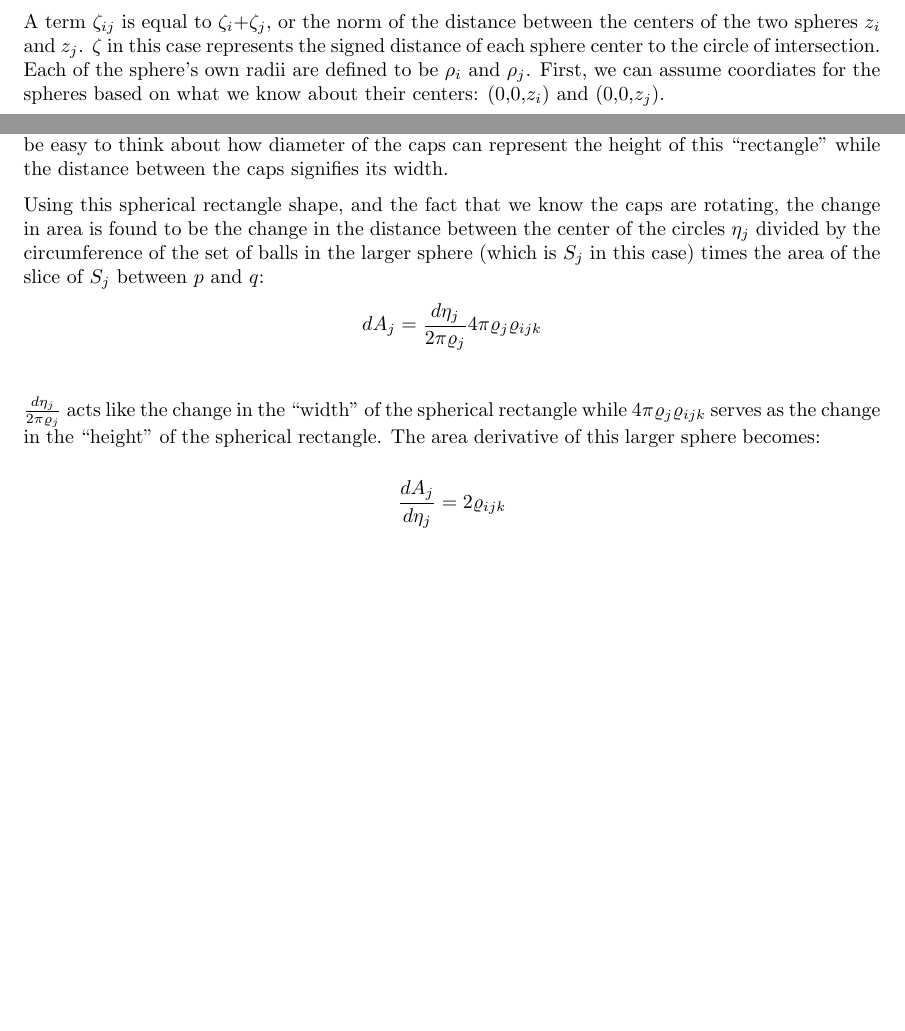
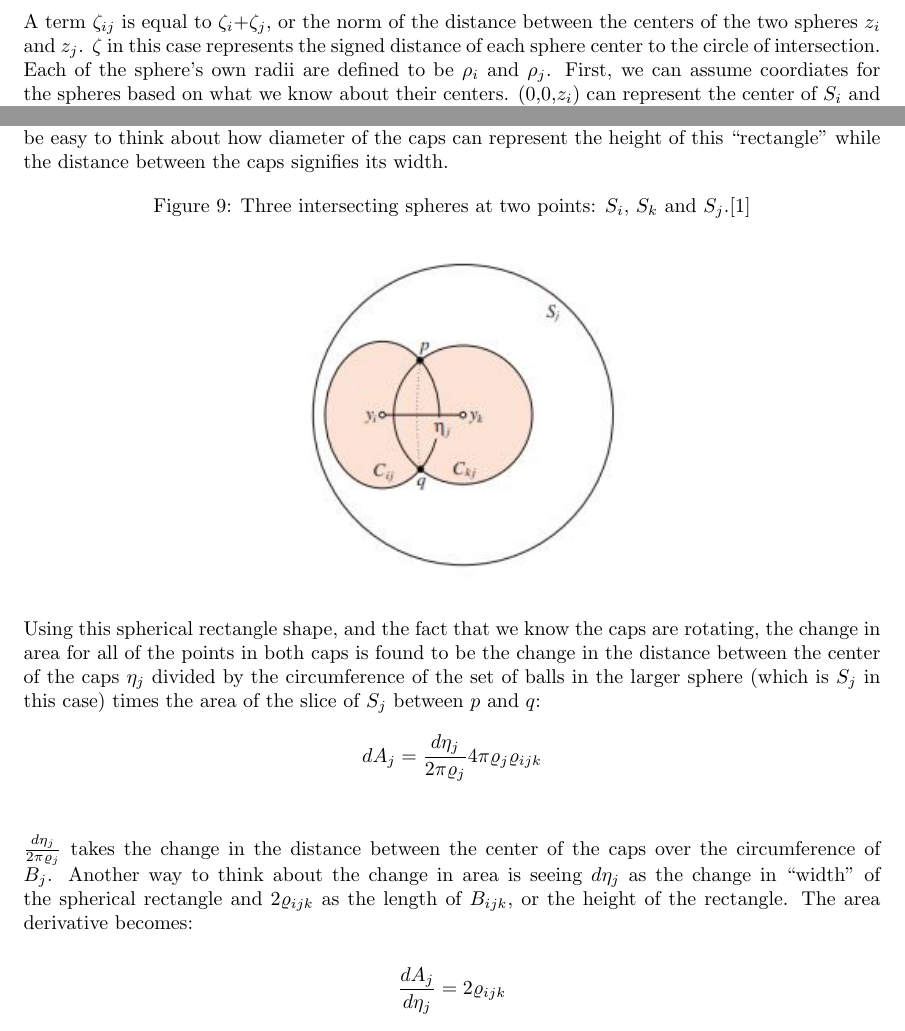
Before and after one commit to neilpg628/AMATH383, a LaTeX document (Paper.tex): two parts of pages 9 and 11 of 17 before the commit and two parts of pages 9 and 12 of 18 after it, joined at a grey line, cut so that both start at the same text, the shorter picture padded with empty space. Compiled offline with pdfLaTeX.

Commit message:
some changes

```diff
--- a/Paper.tex
+++ b/Paper.tex
@@ -230,8 +228,7 @@ In this case, the space-filling diagram $F$ consits of all the atoms in $S_i$ an
 \end{figure}
 
 
-A term $\zeta_{ij}$ is equal to  $\zeta_i$+$\zeta_j$, or the norm of the distance between the centers of the two spheres $z_i$ and $z_j$. $\zeta$ in this case represents the signed distance of each sphere center to the circle of intersection. Each of the sphere's own radii are defined to be $\rho_i$ and $\rho_j$. First, we can assume coordiates for the spheres based on what we know about their centers:
-(0,0,$z_i$) and (0,0,$z_j$).
+A term $\zeta_{ij}$ is equal to  $\zeta_i$+$\zeta_j$, or the norm of the distance between the centers of the two spheres $z_i$ and $z_j$. $\zeta$ in this case represents the signed distance of each sphere center to the circle of intersection. Each of the sphere's own radii are defined to be $\rho_i$ and $\rho_j$. First, we can assume coordiates for the spheres based on what we know about their centers. (0,0,$z_i$) can represent the center of $S_i$ and (0,0,$z_j$) the center of $S_j$.
 
 
 The general equation of a sphere ($x^2 + y^2 +z^2 = r^2$) can be used to construct equations for $S_i$ and $S_j$:
@@ -271,17 +268,17 @@ Now we can find the area of both spheres. For two spheres, it makes sense that $
 \end{align*}
 
 \subsection{Distance Preserving Motion}
-In distance preserving motion, one sphere rotates around the other. Imagine three spheres interesting at two points, $p$ and $q$ (Figure 9). This time, $F$ is going to include all the points contained in all three spheres. It is assumed that if the spheres intersect at two points then one sphere contains the other two. In this case, it is $S_j$ that engulfs $S_i$ and $S_k$. The caps, or tops of the spheres, are considered. From a previous section, we know that $B_{ijk}$ is considered the line segment of three intersecting spheres. In this case, $B_{ijk}$ is the line segment containing $p$ and $q$. The caps $C_{ij} = B_i \cup S_j$ and $C_{kj} = B_k \cup S_j$ protrude from the surface of $S_j$. The parameters obtained from this diagram allows us to find the area similar to how we found it for the direction preserving motion. This model says that as you move the two caps apart, keeping their centers in the same position, you will gain an area equal to that of a spherical rectangle. Essentially, the caps are rotating in place. It might be easy to think about how diameter of the caps can represent the height of this “rectangle” while the distance between the caps signifies its width.
+In distance preserving motion, one sphere rotates around the other. Imagine three spheres interesting at two points, $p$ and $q$ (Figure 9). This time, $F$ is going to include all the points contained in all three spheres. It is assumed that if the spheres intersect at two points then one sphere contains the other two. In this case, it is $S_j$ that engulfs $S_i$ and $S_k$. The caps, or tops of the spheres, are considered. From a previous section, we know that $B_{ijk}$ is considered the line segment of three intersecting spheres. In this case, $B_{ijk}$ is the line segment containing $p$ and $q$. The caps $C_{ij} = B_i \cap S_j$ and $C_{kj} = B_k \cap S_j$ protrude from the surface of $S_j$. The parameters obtained from this diagram allows us to find the area similar to how we found it for the direction preserving motion. This model says that as you move the two caps apart, keeping their centers in the same position, you will gain an area equal to that of a spherical rectangle. Essentially, the caps are rotating in place. It might be easy to think about how diameter of the caps can represent the height of this “rectangle” while the distance between the caps signifies its width.
 \begin{figure}[h!]
 \caption{Three intersecting spheres at two points: $S_i$, $S_k$ and $S_j$.\cite{Bryant}}
 \centerline{\includegraphics[width=3in]{Figure7}}
 \end{figure}
 
-Using this spherical rectangle shape, and the fact that we know the caps are rotating, the change in area is found to be the change in the distance between the center of the circles $\eta_j$ divided by the circumference of the set of balls in the larger sphere (which is $S_j$ in this case) times the area of the slice of $S_j$ between $p$ and $q$:
+Using this spherical rectangle shape, and the fact that we know the caps are rotating, the change in area for all of the points in both caps is found to be the change in the distance between the center of the caps $\eta_j$ divided by the circumference of the set of balls in the larger sphere (which is $S_j$ in this case) times the area of the slice of $S_j$ between $p$ and $q$:
 \begin{align*}
 dA_j = \frac{d\eta_j}{2\pi\varrho_j}4\pi\varrho_j\varrho_{ijk}\\
 \end{align*}
-$\frac{d\eta_j}{2\pi\varrho_j}$ acts like the change in the “width” of the spherical rectangle while $4\pi\varrho_j\varrho_{ijk}$ serves as the change in the “height” of the spherical rectangle. The area derivative of this larger sphere becomes:
+$\frac{d\eta_j}{2\pi\varrho_j}$ takes the change in the distance between the center of the caps over the circumference of $B_j$. Another way to think about the change in area is seeing $d\eta_j$ as the change in “width” of the spherical rectangle and $2\varrho_{ijk}$ as the length of $B_{ijk}$, or the height of the rectangle. The area derivative becomes:
 
 \begin{equation*}
 \frac{dA_j}{d\eta_j }= 2\varrho_{ijk}
```
Also changed, not shown: Paper.pdf, Paper.tex (16 more changed lines), 1 other file.
